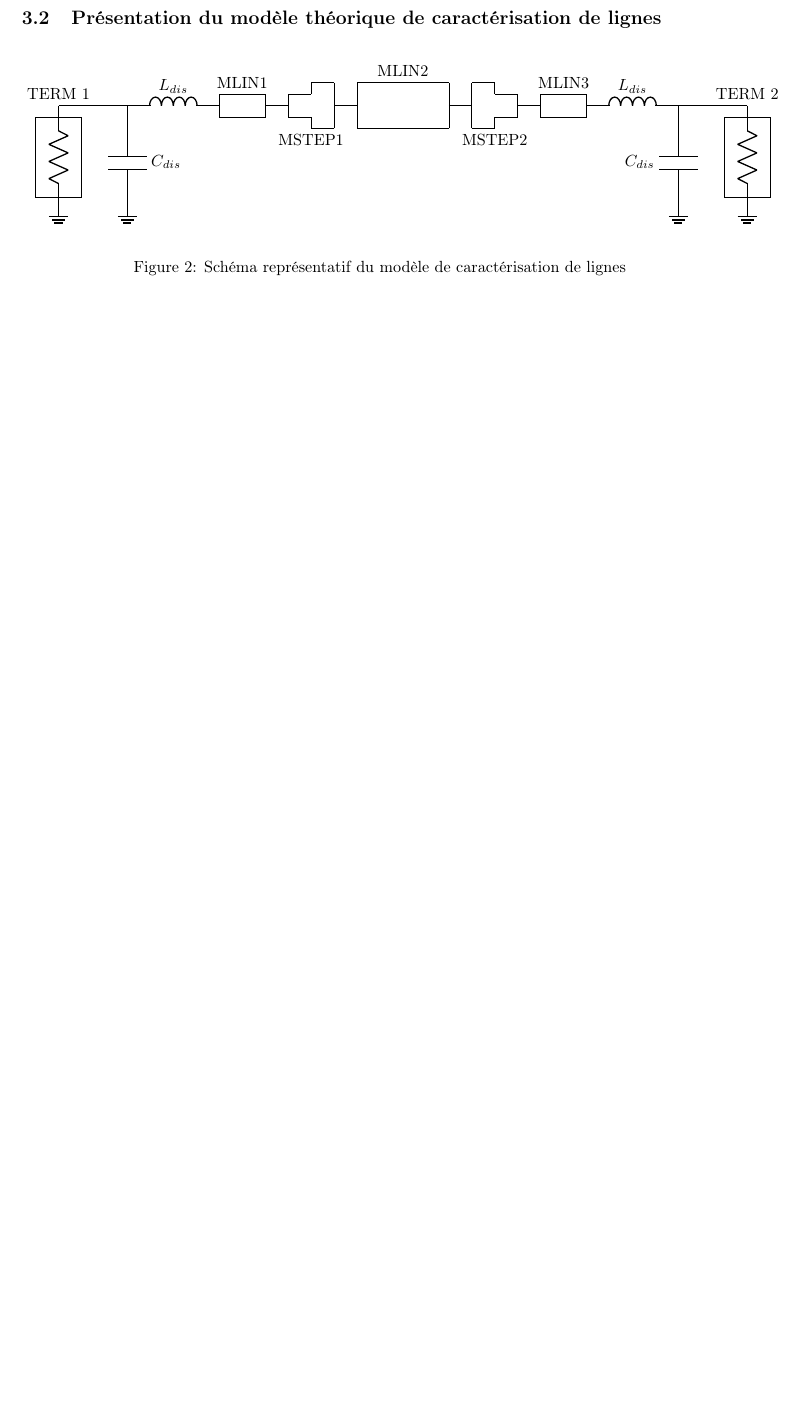
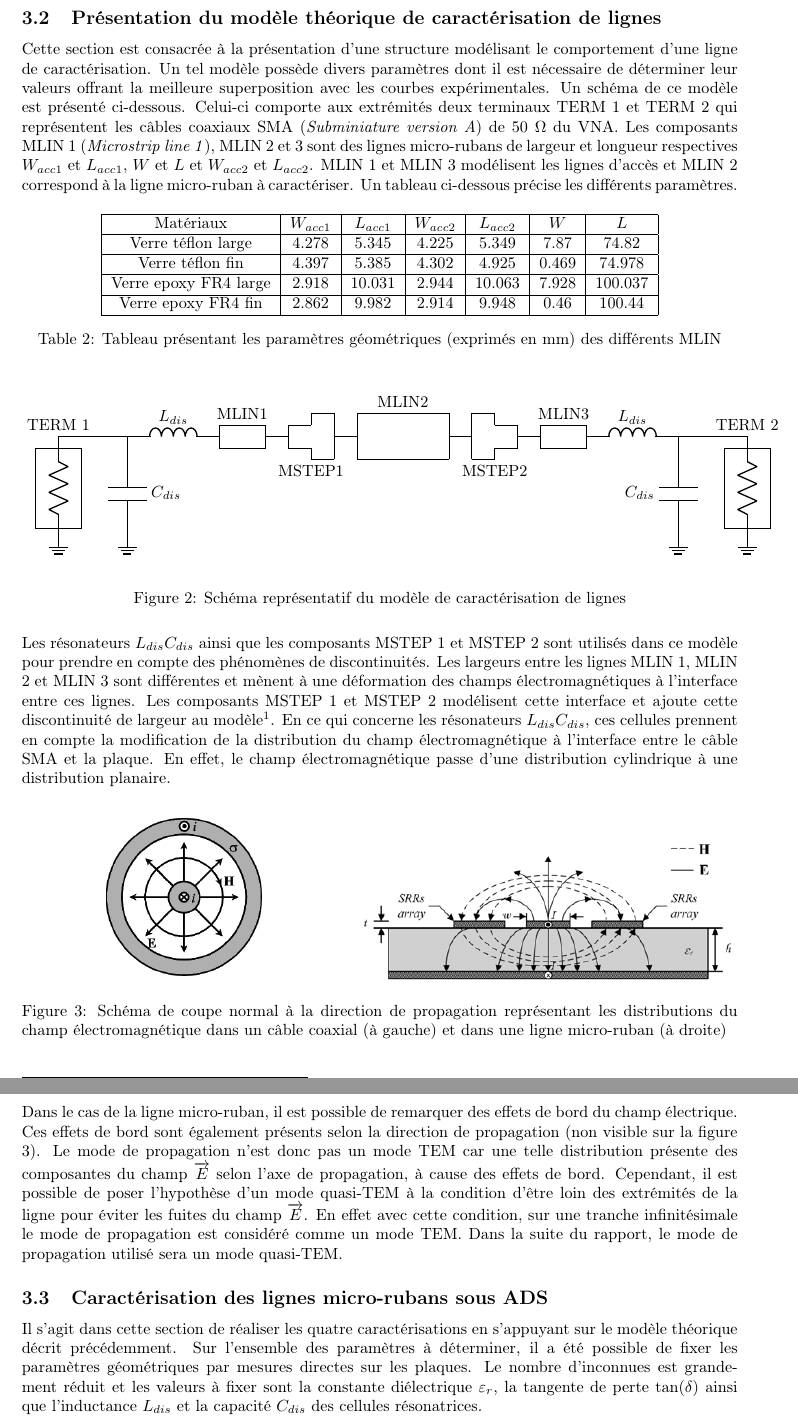
Before and after one commit to loulou4418/I_love_hf, a LaTeX document (rapport/rapport.tex, which reads rapport/titre.tex): part of page 4 of 14 before the commit and two parts of pages 4 and 5 of 16 after it, the two joined at a grey line, cut so that both start at the same text, the shorter picture padded with empty space. Compiled offline with pdfLaTeX.

Commit message:
Rédaction + ajout photo
Rédaction
Modification page de couverture
ajout photo

```diff
--- a/rapport/rapport.tex
+++ b/rapport/rapport.tex
@@ -59,12 +61,52 @@ Il s'agit dans cette partie de réaliser des caractérisations de lignes, c'est-
 
 \subsection{Présentation du modèle théorique de caractérisation de lignes}
 
+Cette section est consacrée à la présentation d'une structure modélisant le comportement d'une ligne de caractérisation. Un tel modèle possède divers paramètres dont il est nécessaire de déterminer leur valeurs offrant la meilleure superposition avec les courbes expérimentales. Un schéma de ce modèle est présenté ci-dessous. Celui-ci comporte aux extrémités deux terminaux TERM 1 et TERM 2 qui représentent les câbles coaxiaux SMA (\textit{Subminiature version A}) de 50 $\Omega$ du VNA. Les composants MLIN 1 (\textit{Microstrip line 1}), MLIN 2 et 3 sont des lignes micro-rubans de largeur et longueur respectives $W_{acc1}$ et $L_{acc1}$, $W$ et $L$ et $W_{acc2}$ et $L_{acc2}$. MLIN 1 et MLIN 3 modélisent les lignes d'accès et MLIN 2 correspond à la ligne micro-ruban à caractériser. Un tableau ci-dessous précise les différents paramètres.
+
+\begin{table}[H]
+	\centering
+	\begin{tabular}{|c|c|c|c|c|c|c|}
+		\hline
+		Matériaux & $W_{acc1}$ & $L_{acc1}$ & $W_{acc2}$ & $L_{acc2}$ & $W$ & $L$\\
+		\hline
+		Verre téflon large & 4.278 & 5.345 & 4.225 & 5.349 & 7.87 & 74.82 \\
+		\hline
+		Verre téflon fin & 4.397 & 5.385 & 4.302 & 4.925 & 0.469 & 74.978\\
+		\hline
+		Verre epoxy FR4 large & 2.918 & 10.031 & 2.944 & 10.063 & 7.928 & 100.037\\
+		\hline
+		Verre epoxy FR4 fin & 2.862 & 9.982 & 2.914 & 9.948 & 0.46 & 100.44\\
+		\hline
+	\end{tabular}
+	\caption{Tableau présentant les paramètres géométriques (exprimés en mm) des différents MLIN}
+\end{table}
+
+
 \begin{figure}[H]
 	\centering
 	\input{ressources/schema_modele_caract.tex}
 	\caption{Schéma représentatif du modèle de caractérisation de lignes}
 	\label{fig:schema_modele_caract}
 \end{figure}
+
+Les résonateurs $L_{dis}C_{dis}$ ainsi que les composants MSTEP 1 et MSTEP 2 sont utilisés dans ce modèle pour prendre en compte des phénomènes de discontinuités. Les largeurs entre les lignes MLIN 1, MLIN 2 et MLIN 3 sont différentes et mènent à une déformation des champs électromagnétiques à l'interface entre ces lignes. Les composants MSTEP 1 et MSTEP 2 modélisent cette interface et ajoute cette discontinuité de largeur au modèle\footnote{Un tel phénomène de discontinuité peut être utile et mis à profit du concepteur. En effet, ces changements brutes de largeur de lignes permettent de réaliser des transformateurs d'impédances.}. En ce qui concerne les résonateurs $L_{dis}C_{dis}$, ces cellules prennent en compte la modification de la distribution du champ électromagnétique à l'interface entre le câble SMA et la plaque. En effet, le champ électromagnétique passe d'une distribution cylindrique à une distribution planaire.
+
+
+\begin{figure}[H]
+	\centering
+	\includegraphics[scale=0.8]{ressources/electromagnetic_distribution_coaxial.png}
+	\includegraphics[scale=0.5]{ressources/electromagnetic_distribution_microstrip.png}
+	\caption{Schéma de coupe normal à la direction de propagation représentant les distributions du champ électromagnétique dans un câble coaxial (à gauche) et dans une ligne micro-ruban (à droite)}
+	\label{fig:schema_distribution_EOM}
+\end{figure}
+
+\newpage
+
+Dans le cas de la ligne micro-ruban, il est possible de remarquer des effets de bord du champ électrique. Ces effets de bord sont également présents selon la direction de propagation (non visible sur la figure \ref{fig:schema_distribution_EOM}). Le mode de propagation n'est donc pas un mode TEM car une telle distribution présente des composantes du champ $\overrightarrow{E}$ selon l'axe de propagation, à cause des effets de bord. Cependant, il est possible de poser l'hypothèse d'un mode quasi-TEM à la condition d'être loin des extrémités de la ligne pour éviter les fuites du champ $\overrightarrow{E}$. En effet avec cette condition, sur une tranche infinitésimale le mode de propagation est considéré comme un mode TEM. Dans la suite du rapport, le mode de propagation utilisé sera un mode quasi-TEM.
+
+\subsection{Caractérisation des lignes micro-rubans sous ADS}
+
+Il s'agit dans cette section de réaliser les quatre caractérisations en s'appuyant sur le modèle théorique décrit précédemment. Sur l'ensemble des paramètres à déterminer, il a été possible de fixer les paramètres géométriques par mesures directes sur les plaques. Le nombre d'inconnues est grandement réduit et les valeurs à fixer sont la constante diélectrique $\varepsilon_r$, la tangente de perte $\mbox{tan}(\delta)$ ainsi que l'inductance $L_{dis}$ et la capacité $C_{dis}$ des cellules résonatrices.
 
 \newpage
 
--- a/rapport/titre.tex
+++ b/rapport/titre.tex
@@ -8,7 +8,7 @@
 \begin{minipage}{.47\textwidth}
 \centering
 \begin{flushleft}
-\includegraphics[width=0.75\textwidth]{./photo/logo_univ}
+\includegraphics[width=0.75\textwidth]{./photo/nantes_universite_logo.png}
 \end{flushleft}
 \end{minipage}
 \begin{minipage}{.47\textwidth}
@@ -30,7 +30,7 @@
     \huge
     \textbf{#1}\\ %Titre
   \end{center}
-  \textbf{\\ Projet Transversal}\\ %matière
+  %\textbf{\\ Projet Transversal}\\ %matière
   \HRule \\[1.5cm]
 
 %  \vspace*{\stretch{5}}
@@ -58,16 +58,14 @@
 		\begin{flushleft} \large
         	\noindent Rédigé par\\ %\Redac
 			Victor DUFRENE \\
-			Anthelme BOUTRY\\
+			Mathis BRIARD\\
 			Louison GOUY\\
-			Kedai WANG\\
-			Huanqing LIN
+			Yujie HUANG
 		\end{flushleft}
 	\end{minipage}
 	\begin{minipage}{0.4\textwidth}
 		\begin{flushright}\large
-			Client : Loïc MARTIN\\
-			Professeur encadrant : \\Yann MAHE\\ Tchanguiz RAZBAN\\
+			Professeur encadrant : \\Yann MAHE\\ Anne CHOUSSEAUD\\
 
 		\end{flushright}
 	\end{minipage}
```
Also changed, not shown: rapport/photo/ligne et filtre/PXL_20220325_080701742.MP.jpg (deleted), rapport/photo/ligne et filtre/plaque_caract_epoxy.jpg (added), rapport/photo/nantes_universite_logo.png (added), rapport/ressources/electromagnetic_distribution_coaxial.png (added), rapport/ressources/electromagnetic_distribution_microstrip.png (added), rapport/rapport.tex (17 more changed lines), 1 other file.
